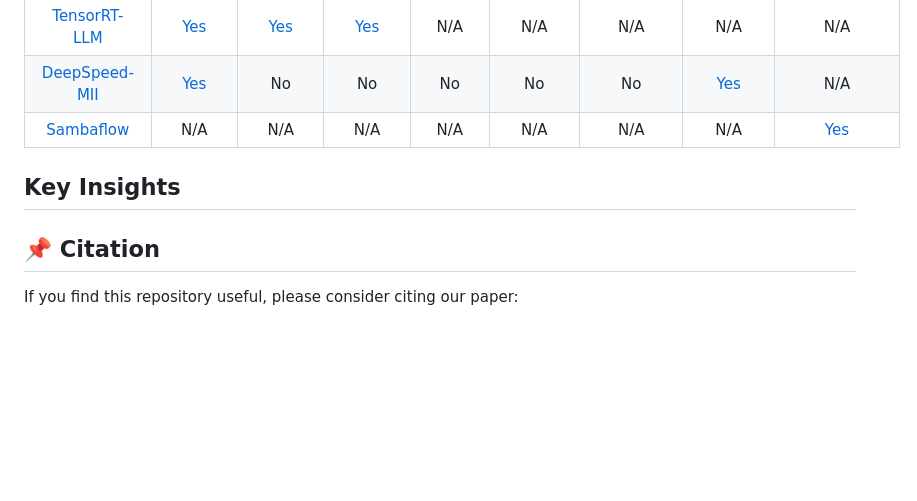
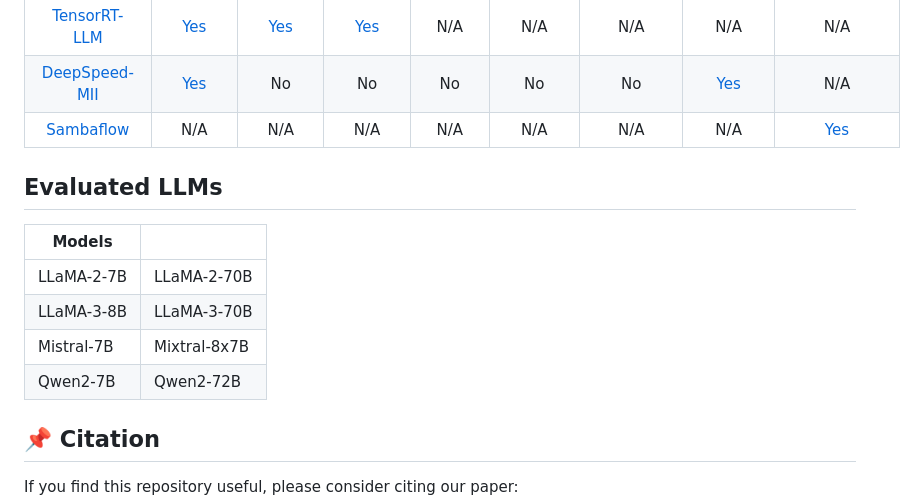
Before and after one commit to argonne-lcf/LLM-Inference-Bench, a Markdown page: README.md, the part around the change. Rendered like a GitHub page; blank space fills up the shorter version.

```diff
--- a/README.md
+++ b/README.md
@@ -40,7 +40,15 @@ hardware platform.
 
 
 
-## Key Insights
+
+## Evaluated LLMs
+
+| Models |   |
+|-----------------------------------------------------------------------------------|----------------------------------------|
+| LLaMA-2-7B | LLaMA-2-70B |
+| LLaMA-3-8B | LLaMA-3-70B |
+| Mistral-7B | Mixtral-8x7B |
+| Qwen2-7B | Qwen2-72B |
 
 
 ## 📌 Citation
```
